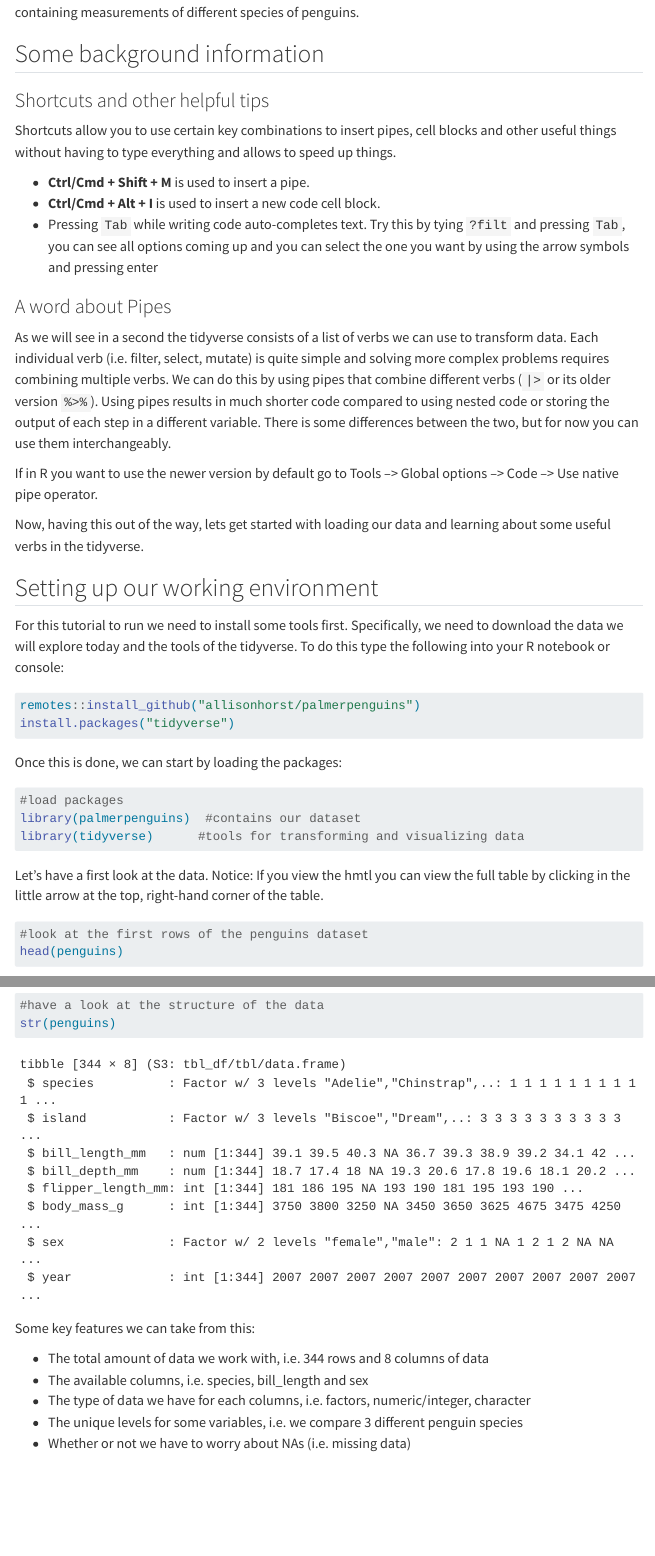
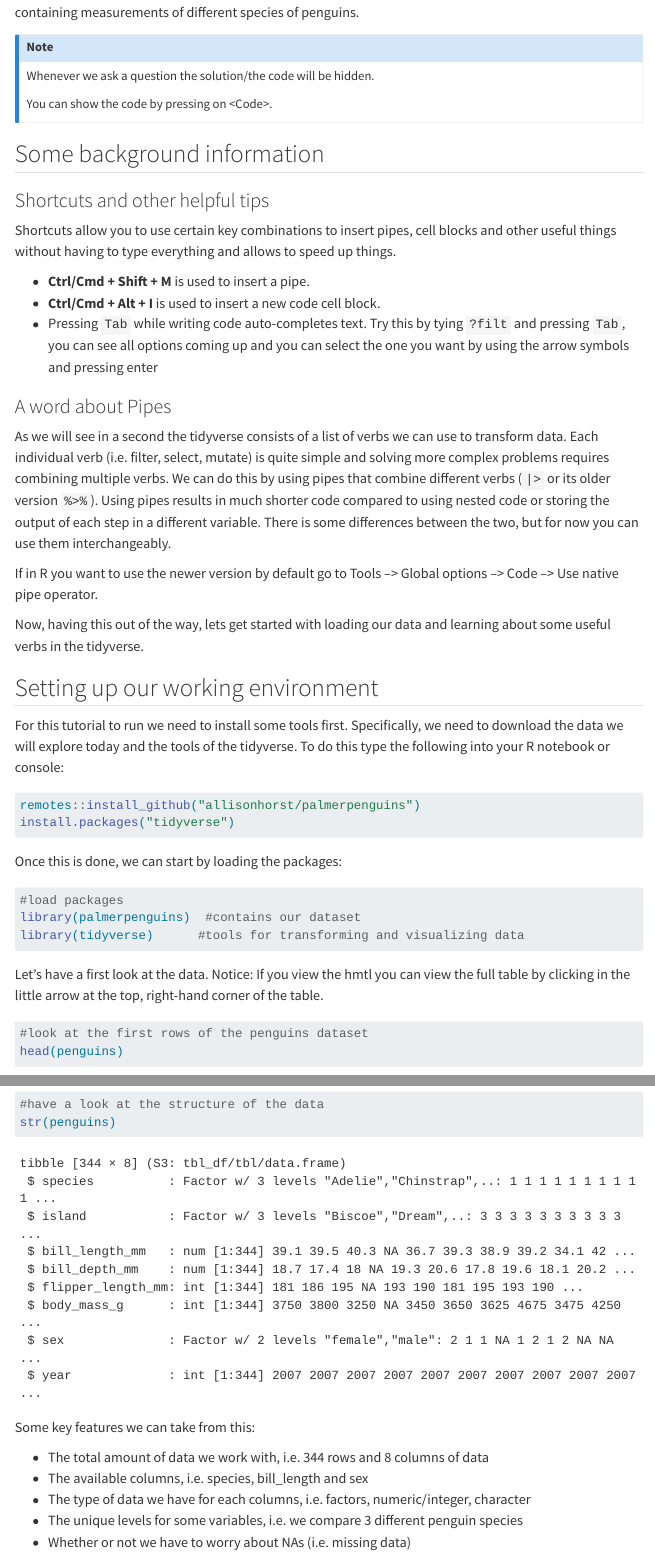
Before and after one commit to ndombrowski/Tidyverse_tutorial, a Quarto document (Tidyverse_wf.qmd): the page in a window 1100 px wide, from 450 px down, and a second part further down, joined at a grey line. Rendered offline with R 4.5, knitr and Pandoc in place of Quarto, with nearby package versions; menus at the side of the page are left out; long lines of code are wrapped.

```diff
--- a/Tidyverse_wf.qmd
+++ b/Tidyverse_wf.qmd
@@ -1,5 +1,7 @@
 ---
 title: An introduction into the tidyverse
+project:
+  type: website
 execute:
   eval: true
 format:
@@ -9,8 +11,9 @@
     toc: true
     toc-depth: 3
     output-file: index.html
-    search: true
-    theme: cosmo
+theme:
+  light: cosmo
+  dark: darkly
 code-block-bg: true
 code-block-border-left: "#31BAE9"
 editor_options:
@@ -48,6 +51,12 @@
 ![](C:/Users/ndmic/WorkingDir/Notebooks/Pictures/tidverse1.png){width=50% fig-align="left"}
 
 In this tutorial we will learn about the Tidyverse by exploring the palmerpenguins dataset, a data set containing measurements of different species of penguins.
+
+:::{.callout-note}
+Whenever we ask a question the solution/the code will be hidden.
+
+You can show the code by pressing on \<Code\>.
+:::
 
 
 ## Some background information
```
Also changed, not shown: index.html (deleted), 1 other file.
